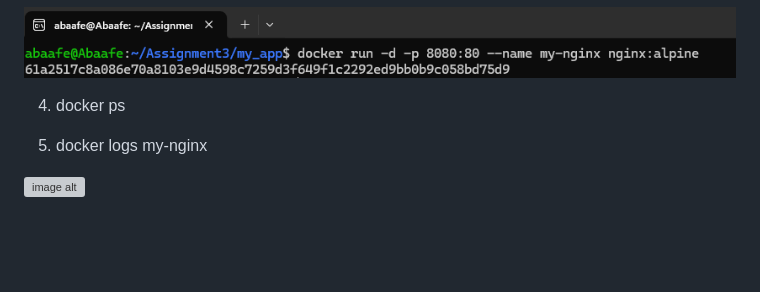
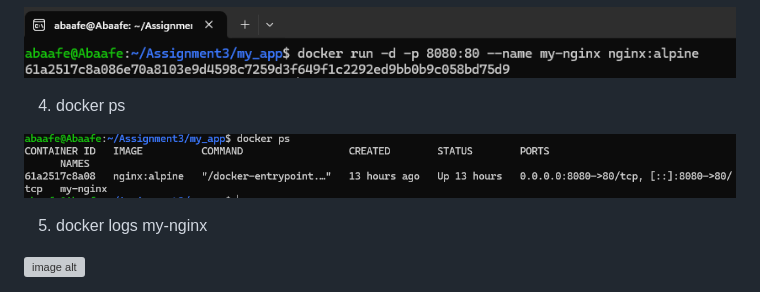
Before and after one commit to JosAbaafe/my-web-app-CI-CD, a Markdown page: ReadMe.md, the part around the change. Rendered like a GitHub page; blank space fills up the shorter version; grey boxes are pictures that could not be loaded.

```diff
--- a/ReadMe.md
+++ b/ReadMe.md
@@ -9,6 +9,8 @@ Trying GitHub Actions
 ![image alt](https://github.com/JosAbaafe/my-web-app-CI-CD/blob/a4d4b9a4f565ac48d839660b8f9c5733a7765abb/images/11.png)
 
 4. docker ps
+
+![image alt](https://github.com/JosAbaafe/my-web-app-CI-CD/blob/53e33cf802c300566672b171012d25470e6717bd/images/12.png)
 
 5. docker logs my-nginx
 
```
